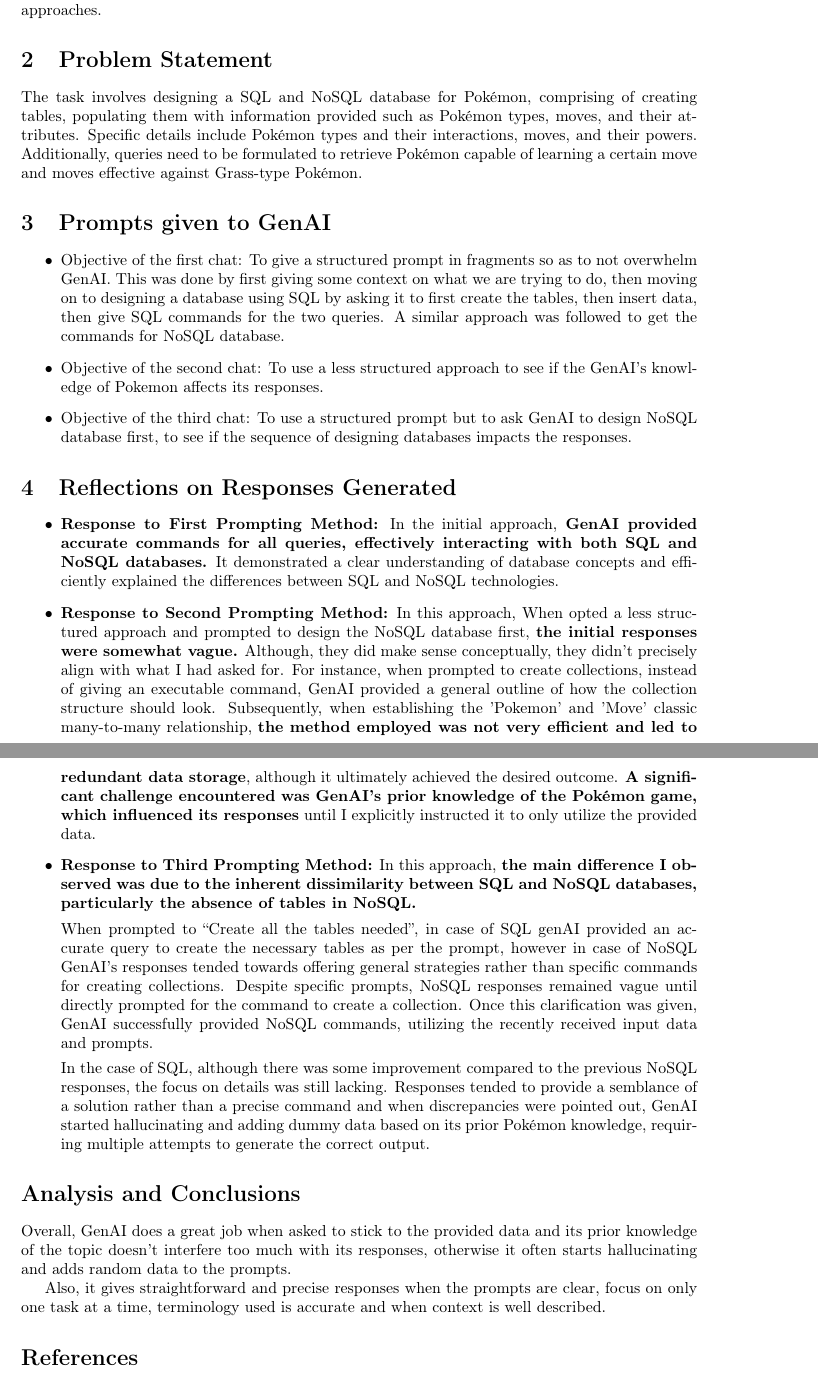
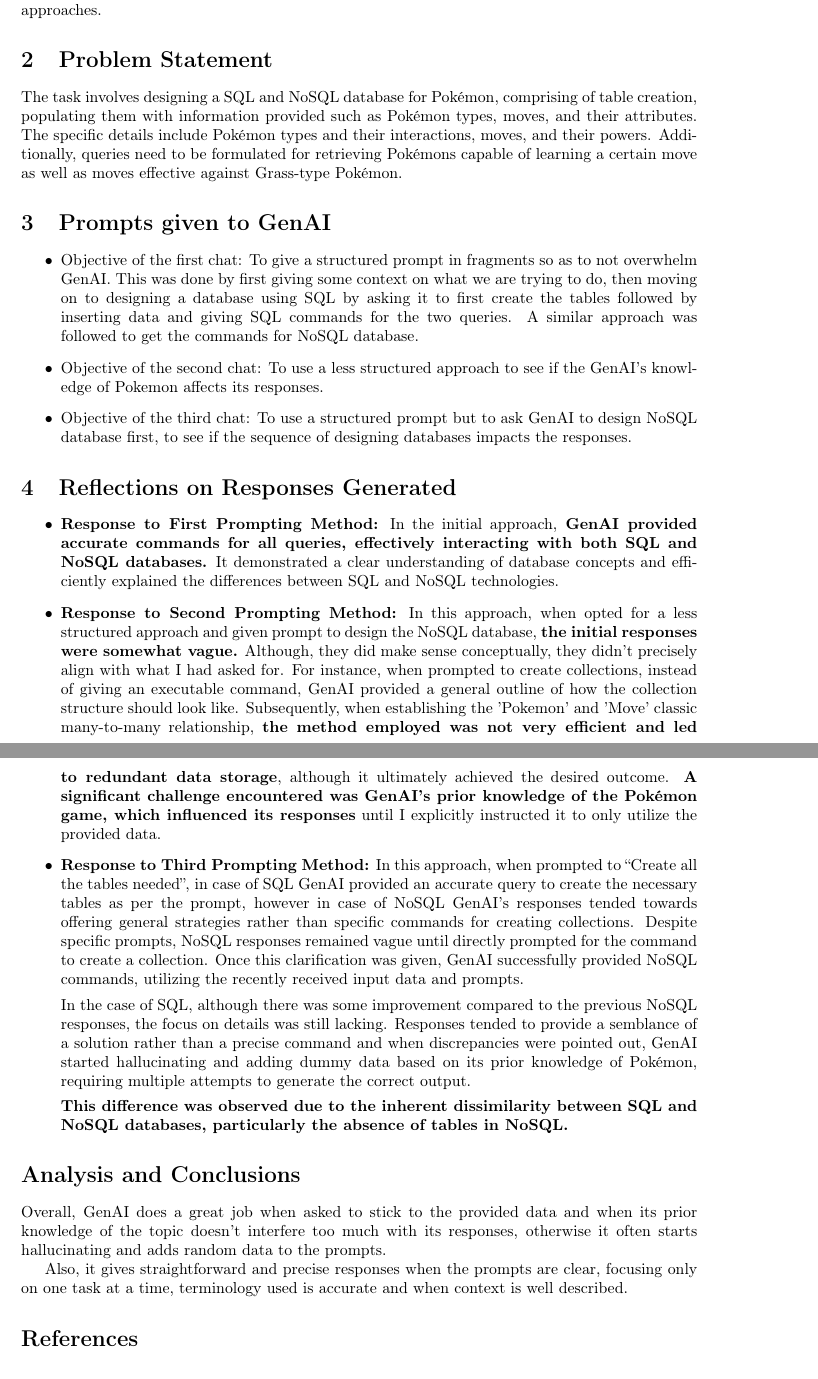
Before and after one commit to aadya28/WE-Module3, a LaTeX document (Pokemon_Database/Pokemon_Database_Report.tex): two parts of pages 1 and 2 of 2, joined at a grey line, cut so that both start at the same text. Compiled offline with pdfLaTeX.

Commit message:
Removed grammatical errors from Report for Pokémon Assignment.

```diff
--- a/Pokemon_Database/Pokemon_Database_Report.tex
+++ b/Pokemon_Database/Pokemon_Database_Report.tex
@@ -30,11 +30,11 @@
 This report documents the reflections/observations made while guiding GenAI through the process of designing a database for Pokémon, using both SQL (MySQL) and NoSQL (MongoDB) approaches.
 
 \section{Problem Statement}
-The task involves designing a SQL and NoSQL database for Pokémon, comprising of creating tables, populating them with information provided such as Pokémon types, moves, and their attributes. Specific details include Pokémon types and their interactions, moves, and their powers. Additionally, queries need to be formulated to retrieve Pokémon capable of learning a certain move and moves effective against Grass-type Pokémon.
+The task involves designing a SQL and NoSQL database for Pokémon, comprising of table creation, populating them with information provided such as Pokémon types, moves, and their attributes. The specific details include Pokémon types and their interactions, moves, and their powers. Additionally, queries need to be formulated for retrieving Pokémons capable of learning a certain move as well as moves effective against Grass-type Pokémon.
 
 \section{Prompts given to GenAI}
 \begin{itemize}
-    \item Objective of the first chat: To give a structured prompt in fragments so as to not overwhelm GenAI. This was done by first giving some context on what we are trying to do, then moving on to designing a database using SQL by asking it to first create the tables, then insert data, then give SQL commands for the two queries. A similar approach was followed to get the commands for NoSQL database.
+    \item Objective of the first chat: To give a structured prompt in fragments so as to not overwhelm GenAI. This was done by first giving some context on what we are trying to do, then moving on to designing a database using SQL by asking it to first create the tables followed by inserting data and giving SQL commands for the two queries. A similar approach was followed to get the commands for NoSQL database.
     \item Objective of the second chat: To use a less structured approach to see if the GenAI's knowledge of Pokemon affects its responses.
     \item Objective of the third chat: To use a structured prompt but to ask GenAI to design NoSQL database first, to see if the sequence of designing databases impacts the responses.
 \end{itemize}
@@ -45,20 +45,20 @@
 	In the initial approach, \textbf{GenAI provided accurate commands for all queries, effectively interacting with both SQL and NoSQL databases.} It demonstrated a clear understanding of database concepts and efficiently explained the differences between SQL and NoSQL technologies.
 
     \item \textbf{Response to Second Prompting Method:}
-	In this approach, When opted a less structured approach and prompted to design the NoSQL database first, \textbf{the initial responses were somewhat vague.} Although, they did make sense conceptually, they didn't precisely align with what I had asked for. For instance, when prompted to create collections, instead of giving an executable command, GenAI provided a general outline of how the collection structure should look. Subsequently, when establishing the 'Pokemon' and 'Move' classic many-to-many relationship, \textbf{the method employed was not very efficient and led to redundant data storage}, although it ultimately achieved the desired outcome. \textbf{A significant challenge encountered was GenAI's prior knowledge of the Pokémon game, which influenced its responses} until I explicitly instructed it to only utilize the provided data.
+	In this approach, when opted for a less structured approach and given prompt to design the NoSQL database, \textbf{the initial responses were somewhat vague.} Although, they did make sense conceptually, they didn't precisely align with what I had asked for. For instance, when prompted to create collections, instead of giving an executable command, GenAI provided a general outline of how the collection structure should look like. Subsequently, when establishing the 'Pokemon' and 'Move' classic many-to-many relationship, \textbf{the method employed was not very efficient and led to redundant data storage}, although it ultimately achieved the desired outcome. \textbf{A significant challenge encountered was GenAI's prior knowledge of the Pokémon game, which influenced its responses} until I explicitly instructed it to only utilize the provided data.
 
      \item \textbf{Response to Third Prompting Method:}
-     In this approach, \textbf{the main difference I observed was due to the inherent dissimilarity between SQL and NoSQL databases, particularly the absence of tables in NoSQL.}
+     In this approach, when prompted to “Create all the tables needed”, in case of SQL GenAI provided an accurate query to create the necessary tables as per the prompt, however in case of NoSQL GenAI’s responses tended towards offering general strategies rather than specific commands for creating collections. Despite specific prompts, NoSQL responses remained vague until directly prompted for the command to create a collection. Once this clarification was given, GenAI successfully provided NoSQL commands, utilizing the recently received input data and prompts.
 
-     When prompted to “Create all the tables needed”, in case of SQL genAI provided an accurate query to create the necessary tables as per the prompt, however in case of NoSQL GenAI’s responses tended towards offering general strategies rather than specific commands for creating collections. Despite specific prompts, NoSQL responses remained vague until directly prompted for the command to create a collection. Once this clarification was given, GenAI successfully provided NoSQL commands, utilizing the recently received input data and prompts.
+     In the case of SQL, although there was some improvement compared to the previous NoSQL responses, the focus on details was still lacking. Responses tended to provide a semblance of a solution rather than a precise command and when discrepancies were pointed out, GenAI started hallucinating and adding dummy data based on its prior knowledge of Pokémon, requiring multiple attempts to generate the correct output.
 
-     In the case of SQL, although there was some improvement compared to the previous NoSQL responses, the focus on details was still lacking. Responses tended to provide a semblance of a solution rather than a precise command and when discrepancies were pointed out, GenAI started hallucinating and adding dummy data based on its prior Pokémon knowledge, requiring multiple attempts to generate the correct output.
+      \textbf{This difference was observed due to the inherent dissimilarity between SQL and NoSQL databases, particularly the absence of tables in NoSQL.}
 \end{itemize}
 
 \section*{Analysis and Conclusions}
-Overall, GenAI does a great job when asked to stick to the provided data and its prior knowledge of the topic doesn’t interfere too much with its responses, otherwise it often starts hallucinating and adds random data to the prompts.
+Overall, GenAI does a great job when asked to stick to the provided data and when its prior knowledge of the topic doesn’t interfere too much with its responses, otherwise it often starts hallucinating and adds random data to the prompts.
 
-Also, it gives straightforward and precise responses when the prompts are clear, focus on only one task at a time, terminology used is accurate and when context is well described.
+Also, it gives straightforward and precise responses when the prompts are clear, focusing only on one task at a time, terminology used is accurate and when context is well described.
 
 \section*{References}
 \begin{itemize}
```
Also changed, not shown: Pokemon_Database/Pokemon_Database_Report.pdf.
